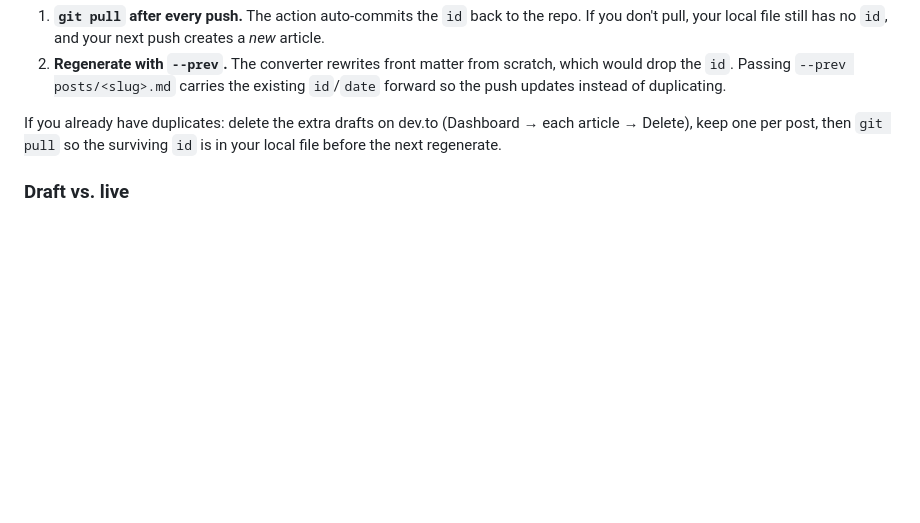
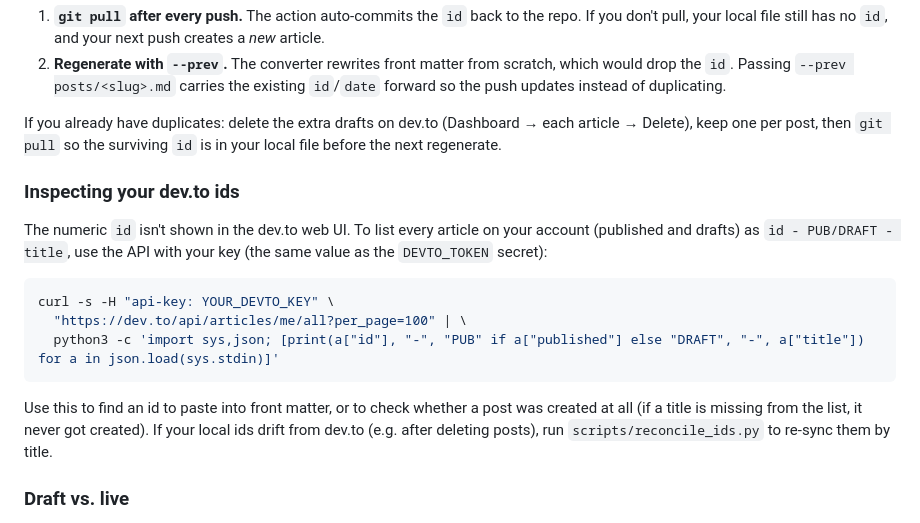
Before and after one commit to davisethan/thesis-to-devto, a Markdown page: PUBLISHING.md, the part around the change. Drawn GitHub-style; blank space fills up the shorter version.

Commit message:
PUBLISHING ammendment

````diff
--- a/PUBLISHING.md
+++ b/PUBLISHING.md
@@ -44,6 +44,23 @@ If you already have duplicates: delete the extra drafts on dev.to (Dashboard →
 each article → Delete), keep one per post, then `git pull` so the surviving `id`
 is in your local file before the next regenerate.
 
+### Inspecting your dev.to ids
+
+The numeric `id` isn't shown in the dev.to web UI. To list every article on your
+account (published and drafts) as `id - PUB/DRAFT - title`, use the API with your
+key (the same value as the `DEVTO_TOKEN` secret):
+
+```bash
+curl -s -H "api-key: YOUR_DEVTO_KEY" \
+  "https://dev.to/api/articles/me/all?per_page=100" | \
+  python3 -c 'import sys,json; [print(a["id"], "-", "PUB" if a["published"] else "DRAFT", "-", a["title"]) for a in json.load(sys.stdin)]'
+```
+
+Use this to find an id to paste into front matter, or to check whether a post was
+created at all (if a title is missing from the list, it never got created). If your
+local ids drift from dev.to (e.g. after deleting posts), run
+`scripts/reconcile_ids.py` to re-sync them by title.
+
 ### Draft vs. live
 
 - `published: false` → created as a private draft you can preview on dev.to first.
````
